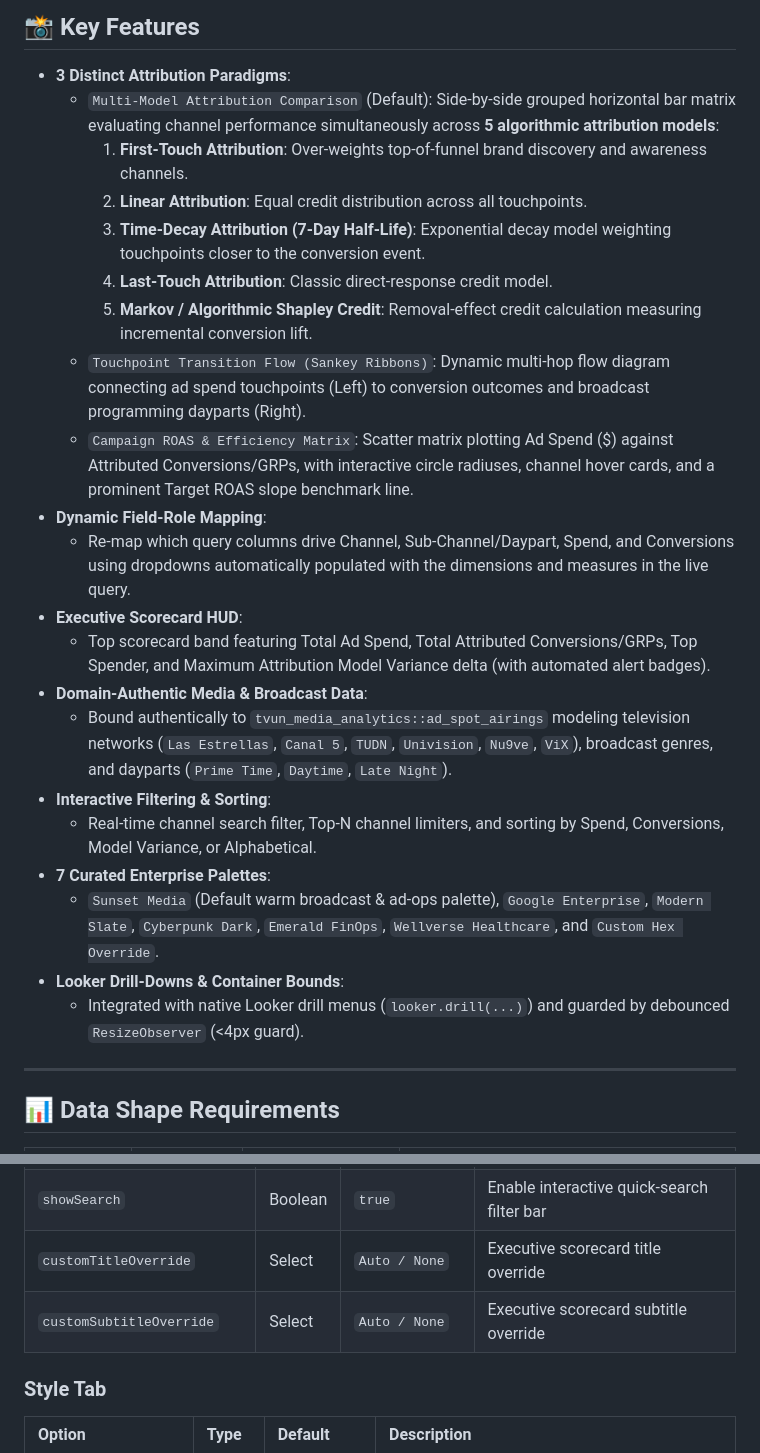
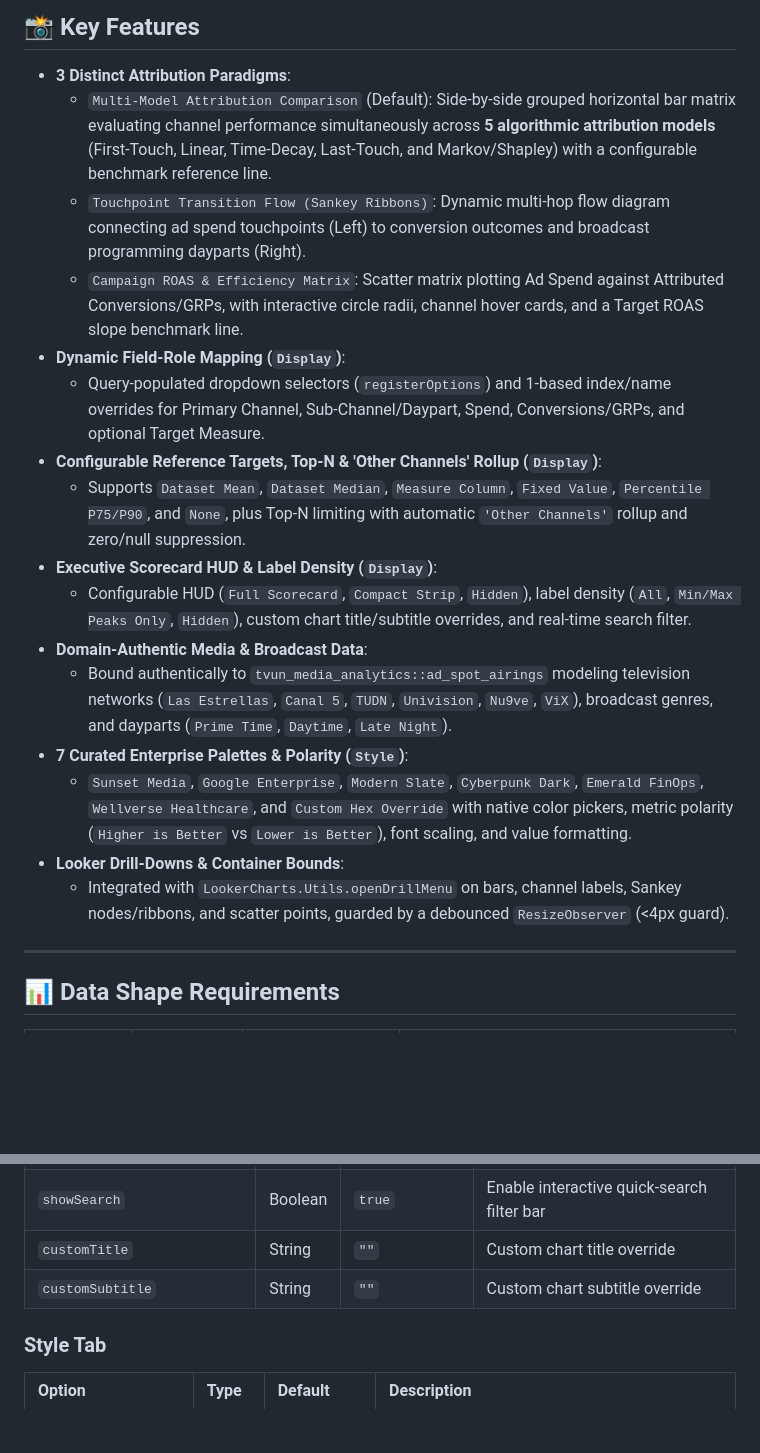
Before and after one commit to zacharagosa/looker_custom_viz, a Markdown page: visualizations/multi_touch_attribution_pathway/README.md, 2 parts joined by grey strips. Rendered like a GitHub page; blank space fills up the shorter version.

```diff
--- a/visualizations/multi_touch_attribution_pathway/README.md
+++ b/visualizations/multi_touch_attribution_pathway/README.md
@@ -13,26 +13,21 @@ This visualization provides a multi-modal attribution suite designed specificall
 ## 📸 Key Features
 
 - **3 Distinct Attribution Paradigms**:
-  - `Multi-Model Attribution Comparison` (Default): Side-by-side grouped horizontal bar matrix evaluating channel performance simultaneously across **5 algorithmic attribution models**:
-    1. **First-Touch Attribution**: Over-weights top-of-funnel brand discovery and awareness channels.
-    2. **Linear Attribution**: Equal credit distribution across all touchpoints.
-    3. **Time-Decay Attribution (7-Day Half-Life)**: Exponential decay model weighting touchpoints closer to the conversion event.
-    4. **Last-Touch Attribution**: Classic direct-response credit model.
-    5. **Markov / Algorithmic Shapley Credit**: Removal-effect credit calculation measuring incremental conversion lift.
+  - `Multi-Model Attribution Comparison` (Default): Side-by-side grouped horizontal bar matrix evaluating channel performance simultaneously across **5 algorithmic attribution models** (First-Touch, Linear, Time-Decay, Last-Touch, and Markov/Shapley) with a configurable benchmark reference line.
   - `Touchpoint Transition Flow (Sankey Ribbons)`: Dynamic multi-hop flow diagram connecting ad spend touchpoints (Left) to conversion outcomes and broadcast programming dayparts (Right).
-  - `Campaign ROAS & Efficiency Matrix`: Scatter matrix plotting Ad Spend ($) against Attributed Conversions/GRPs, with interactive circle radiuses, channel hover cards, and a prominent Target ROAS slope benchmark line.
-- **Dynamic Field-Role Mapping**:
-  - Re-map which query columns drive Channel, Sub-Channel/Daypart, Spend, and Conversions using dropdowns automatically populated with the dimensions and measures in the live query.
-- **Executive Scorecard HUD**:
-  - Top scorecard band featuring Total Ad Spend, Total Attributed Conversions/GRPs, Top Spender, and Maximum Attribution Model Variance delta (with automated alert badges).
+  - `Campaign ROAS & Efficiency Matrix`: Scatter matrix plotting Ad Spend against Attributed Conversions/GRPs, with interactive circle radii, channel hover cards, and a Target ROAS slope benchmark line.
+- **Dynamic Field-Role Mapping (`Display`)**:
+  - Query-populated dropdown selectors (`registerOptions`) and 1-based index/name overrides for Primary Channel, Sub-Channel/Daypart, Spend, Conversions/GRPs, and optional Target Measure.
+- **Configurable Reference Targets, Top-N & 'Other Channels' Rollup (`Display`)**:
+  - Supports `Dataset Mean`, `Dataset Median`, `Measure Column`, `Fixed Value`, `Percentile P75/P90`, and `None`, plus Top-N limiting with automatic `'Other Channels'` rollup and zero/null suppression.
+- **Executive Scorecard HUD & Label Density (`Display`)**:
+  - Configurable HUD (`Full Scorecard`, `Compact Strip`, `Hidden`), label density (`All`, `Min/Max Peaks Only`, `Hidden`), custom chart title/subtitle overrides, and real-time search filter.
 - **Domain-Authentic Media & Broadcast Data**:
   - Bound authentically to `tvun_media_analytics::ad_spot_airings` modeling television networks (`Las Estrellas`, `Canal 5`, `TUDN`, `Univision`, `Nu9ve`, `ViX`), broadcast genres, and dayparts (`Prime Time`, `Daytime`, `Late Night`).
-- **Interactive Filtering & Sorting**:
-  - Real-time channel search filter, Top-N channel limiters, and sorting by Spend, Conversions, Model Variance, or Alphabetical.
-- **7 Curated Enterprise Palettes**:
-  - `Sunset Media` (Default warm broadcast & ad-ops palette), `Google Enterprise`, `Modern Slate`, `Cyberpunk Dark`, `Emerald FinOps`, `Wellverse Healthcare`, and `Custom Hex Override`.
+- **7 Curated Enterprise Palettes & Polarity (`Style`)**:
+  - `Sunset Media`, `Google Enterprise`, `Modern Slate`, `Cyberpunk Dark`, `Emerald FinOps`, `Wellverse Healthcare`, and `Custom Hex Override` with native color pickers, metric polarity (`Higher is Better` vs `Lower is Better`), font scaling, and value formatting.
 - **Looker Drill-Downs & Container Bounds**:
-  - Integrated with native Looker drill menus (`looker.drill(...)`) and guarded by debounced `ResizeObserver` (<4px guard).
+  - Integrated with `LookerCharts.Utils.openDrillMenu` on bars, channel labels, Sankey nodes/ribbons, and scatter points, guarded by a debounced `ResizeObserver` (<4px guard).
 
 ---
 
@@ -70,8 +68,8 @@ Configuration options are strictly organized into **2 clean tabs** (`Display` an
 | `showValueLabels` | Select | `Show All Labels` | Label density: `all`, `peaks_only`, `hidden` |
 | `showLegend` | Boolean | `true` | Display attribution model and channel color legend |
 | `showSearch` | Boolean | `true` | Enable interactive quick-search filter bar |
-| `customTitleOverride` | Select | `Auto / None` | Executive scorecard title override |
-| `customSubtitleOverride` | Select | `Auto / None` | Executive scorecard subtitle override |
+| `customTitle` | String | `""` | Custom chart title override |
+| `customSubtitle` | String | `""` | Custom chart subtitle override |
 
 ### Style Tab
 | Option | Type | Default | Description |
```
Also changed, not shown: other parts of visualizations/multi_touch_attribution_pathway/README.md (+12 -9 lines), README.md (+2 -1 lines), visualizations/sequential_ab_peeking_monitor/README.md (added, +48 -0 lines), assets/screenshots/multi_touch_attribution_pathway.png, assets/screenshots/sequential_ab_peeking_monitor.png (added), 8 other files.
